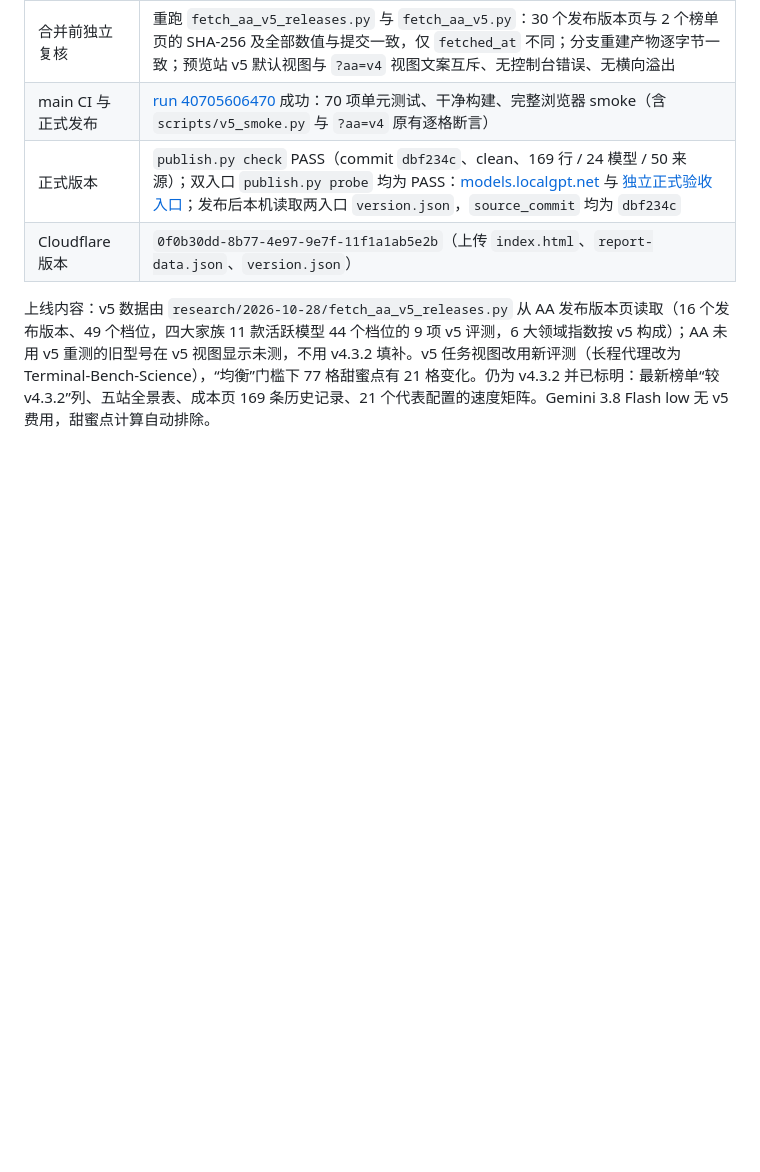
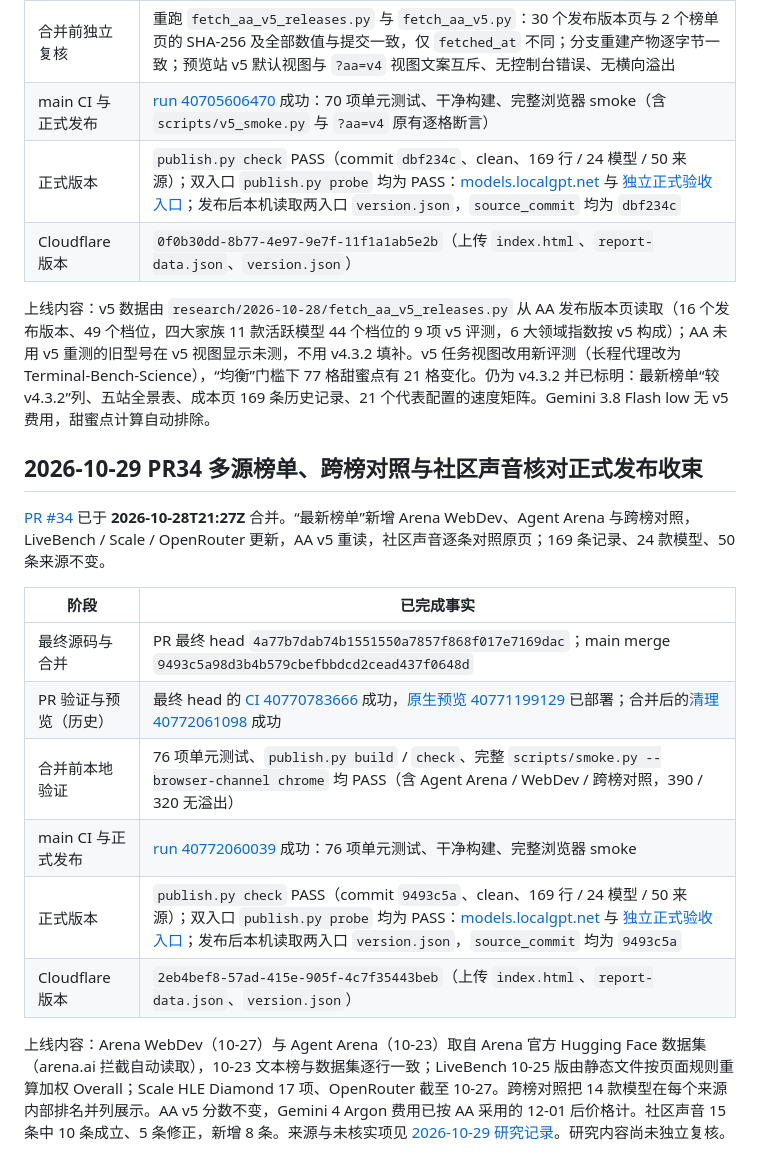
Before and after one commit to pysugar/model-observatory, a Markdown page: RELEASES.md, the part around the change. GitHub-like rendering; blank space fills up the shorter version.

```diff
--- a/RELEASES.md
+++ b/RELEASES.md
@@ -201,3 +201,18 @@
 | Cloudflare 版本 | `0f0b30dd-8b77-4e97-9e7f-11f1a1ab5e2b`（上传 `index.html`、`report-data.json`、`version.json`） |
 
 上线内容：v5 数据由 `research/2026-10-28/fetch_aa_v5_releases.py` 从 AA 发布版本页读取（16 个发布版本、49 个档位，四大家族 11 款活跃模型 44 个档位的 9 项 v5 评测，6 大领域指数按 v5 构成）；AA 未用 v5 重测的旧型号在 v5 视图显示未测，不用 v4.3.2 填补。v5 任务视图改用新评测（长程代理改为 Terminal-Bench-Science），“均衡”门槛下 77 格甜蜜点有 21 格变化。仍为 v4.3.2 并已标明：最新榜单“较 v4.3.2”列、五站全景表、成本页 169 条历史记录、21 个代表配置的速度矩阵。Gemini 3.8 Flash low 无 v5 费用，甜蜜点计算自动排除。
+
+## 2026-10-29 PR34 多源榜单、跨榜对照与社区声音核对正式发布收束
+
+[PR #34](https://github.com/pysugar/model-observatory/pull/34) 已于 **2026-10-28T21:27Z** 合并。“最新榜单”新增 Arena WebDev、Agent Arena 与跨榜对照，LiveBench / Scale / OpenRouter 更新，AA v5 重读，社区声音逐条对照原页；169 条记录、24 款模型、50 条来源不变。
+
+| 阶段 | 已完成事实 |
+| --- | --- |
+| 最终源码与合并 | PR 最终 head `4a77b7dab74b1551550a7857f868f017e7169dac`；main merge `9493c5a98d3b4b579cbefbbdcd2cead437f0648d` |
+| PR 验证与预览（历史） | 最终 head 的 [CI 40770783666](https://github.com/pysugar/model-observatory/actions/runs/40770783666) 成功，[原生预览 40771199129](https://github.com/pysugar/model-observatory/actions/runs/40771199129) 已部署；合并后的[清理 40772061098](https://github.com/pysugar/model-observatory/actions/runs/40772061098) 成功 |
+| 合并前本地验证 | 76 项单元测试、`publish.py build` / `check`、完整 `scripts/smoke.py --browser-channel chrome` 均 PASS（含 Agent Arena / WebDev / 跨榜对照，390 / 320 无溢出） |
+| main CI 与正式发布 | [run 40772060039](https://github.com/pysugar/model-observatory/actions/runs/40772060039) 成功：76 项单元测试、干净构建、完整浏览器 smoke |
+| 正式版本 | `publish.py check` PASS（commit `9493c5a`、clean、169 行 / 24 模型 / 50 来源）；双入口 `publish.py probe` 均为 PASS：[models.localgpt.net](https://models.localgpt.net) 与 [独立正式验收入口](https://model-observatory.openai-proxy-local.workers.dev)；发布后本机读取两入口 `version.json`，`source_commit` 均为 `9493c5a` |
+| Cloudflare 版本 | `2eb4bef8-57ad-415e-905f-4c7f35443beb`（上传 `index.html`、`report-data.json`、`version.json`） |
+
+上线内容：Arena WebDev（10-27）与 Agent Arena（10-23）取自 Arena 官方 Hugging Face 数据集（arena.ai 拦截自动读取），10-23 文本榜与数据集逐行一致；LiveBench 10-25 版由静态文件按页面规则重算加权 Overall；Scale HLE Diamond 17 项、OpenRouter 截至 10-27。跨榜对照把 14 款模型在每个来源内部排名并列展示。AA v5 分数不变，Gemini 4 Argon 费用已按 AA 采用的 12-01 后价格计。社区声音 15 条中 10 条成立、5 条修正，新增 8 条。来源与未核实项见 [2026-10-29 研究记录](research/2026-10-29/README.md)。研究内容尚未独立复核。
```
Also changed, not shown: README.md (+1 -1 lines).
